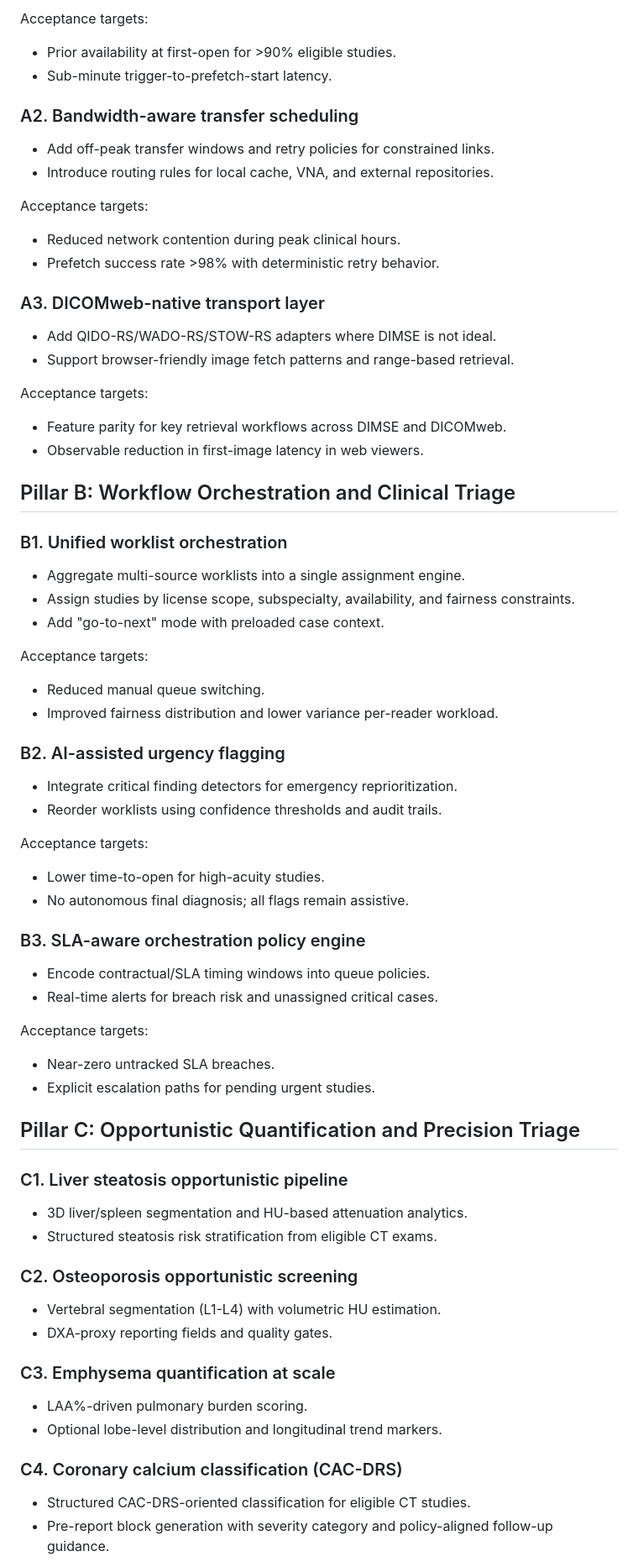
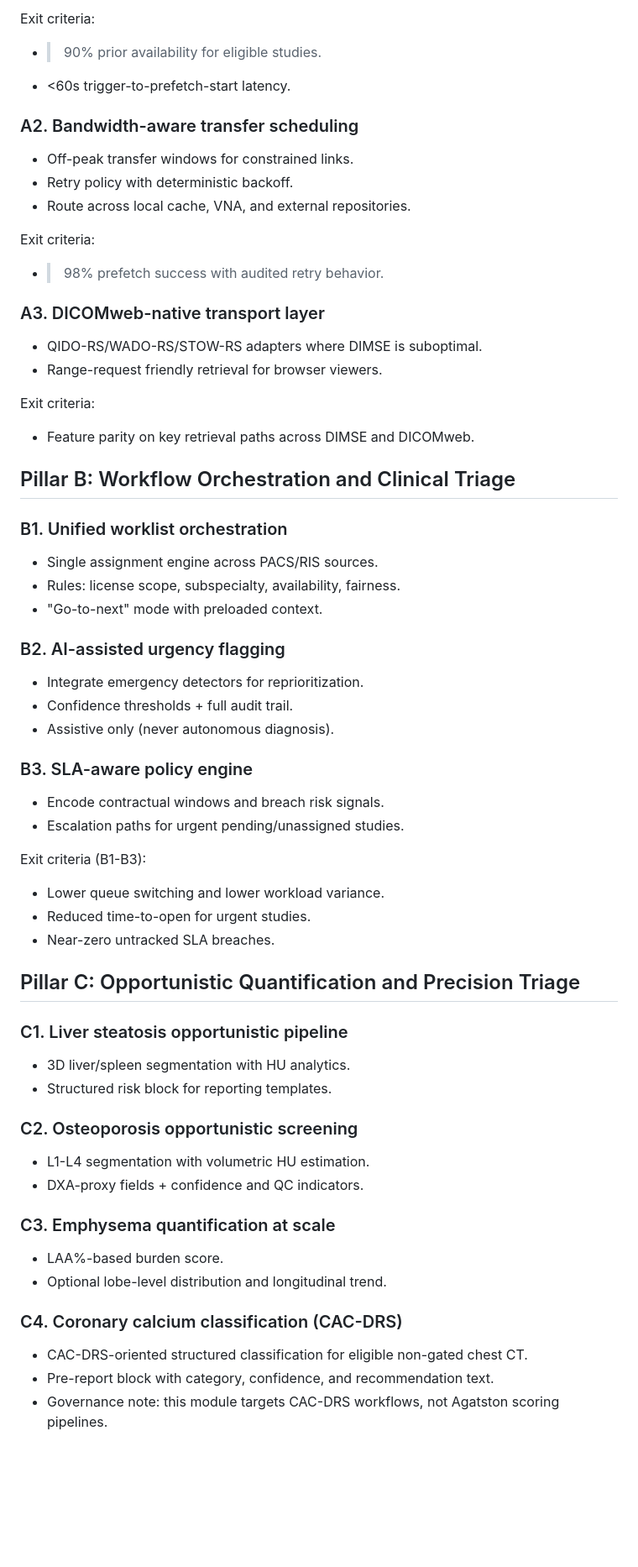
Before and after one commit to rod-americo/Heimdallr, a Markdown page: UPCOMING.md, the part around one of its changes. Shown at 84% size. Drawn GitHub-style; blank space fills up the shorter version.

Commit message:
docs(roadmap): expand upcoming modules and prioritization

```diff
--- a/UPCOMING.md
+++ b/UPCOMING.md
@@ -25,66 +57,60 @@ This document tracks features that are intentionally **not fully implemented yet
 
-Acceptance targets:
-- Prior availability at first-open for >90% eligible studies.
-- Sub-minute trigger-to-prefetch-start latency.
+Exit criteria:
+- >90% prior availability for eligible studies.
+- <60s trigger-to-prefetch-start latency.
 
 ### A2. Bandwidth-aware transfer scheduling
-- Add off-peak transfer windows and retry policies for constrained links.
-- Introduce routing rules for local cache, VNA, and external repositories.
+- Off-peak transfer windows for constrained links.
+- Retry policy with deterministic backoff.
+- Route across local cache, VNA, and external repositories.
 
-Acceptance targets:
-- Reduced network contention during peak clinical hours.
-- Prefetch success rate >98% with deterministic retry behavior.
+Exit criteria:
+- >98% prefetch success with audited retry behavior.
 
 ### A3. DICOMweb-native transport layer
-- Add QIDO-RS/WADO-RS/STOW-RS adapters where DIMSE is not ideal.
-- Support browser-friendly image fetch patterns and range-based retrieval.
+- QIDO-RS/WADO-RS/STOW-RS adapters where DIMSE is suboptimal.
+- Range-request friendly retrieval for browser viewers.
 
-Acceptance targets:
-- Feature parity for key retrieval workflows across DIMSE and DICOMweb.
-- Observable reduction in first-image latency in web viewers.
+Exit criteria:
+- Feature parity on key retrieval paths across DIMSE and DICOMweb.
 
 ## Pillar B: Workflow Orchestration and Clinical Triage
 
 ### B1. Unified worklist orchestration
-- Aggregate multi-source worklists into a single assignment engine.
-- Assign studies by license scope, subspecialty, availability, and fairness constraints.
-- Add "go-to-next" mode with preloaded case context.
-
-Acceptance targets:
-- Reduced manual queue switching.
-- Improved fairness distribution and lower variance per-reader workload.
+- Single assignment engine across PACS/RIS sources.
+- Rules: license scope, subspecialty, availability, fairness.
+- "Go-to-next" mode with preloaded context.
 
 ### B2. AI-assisted urgency flagging
-- Integrate critical finding detectors for emergency reprioritization.
-- Reorder worklists using confidence thresholds and audit trails.
+- Integrate emergency detectors for reprioritization.
+- Confidence thresholds + full audit trail.
+- Assistive only (never autonomous diagnosis).
 
-Acceptance targets:
-- Lower time-to-open for high-acuity studies.
-- No autonomous final diagnosis; all flags remain assistive.
+### B3. SLA-aware policy engine
+- Encode contractual windows and breach risk signals.
+- Escalation paths for urgent pending/unassigned studies.
 
-### B3. SLA-aware orchestration policy engine
-- Encode contractual/SLA timing windows into queue policies.
-- Real-time alerts for breach risk and unassigned critical cases.
-
-Acceptance targets:
+Exit criteria (B1-B3):
+- Lower queue switching and lower workload variance.
+- Reduced time-to-open for urgent studies.
 - Near-zero untracked SLA breaches.
-- Explicit escalation paths for pending urgent studies.
 
 ## Pillar C: Opportunistic Quantification and Precision Triage
 
 ### C1. Liver steatosis opportunistic pipeline
-- 3D liver/spleen segmentation and HU-based attenuation analytics.
-- Structured steatosis risk stratification from eligible CT exams.
+- 3D liver/spleen segmentation with HU analytics.
+- Structured risk block for reporting templates.
 
 ### C2. Osteoporosis opportunistic screening
-- Vertebral segmentation (L1-L4) with volumetric HU estimation.
-- DXA-proxy reporting fields and quality gates.
+- L1-L4 segmentation with volumetric HU estimation.
+- DXA-proxy fields + confidence and QC indicators.
 
 ### C3. Emphysema quantification at scale
-- LAA%-driven pulmonary burden scoring.
-- Optional lobe-level distribution and longitudinal trend markers.
+- LAA%-based burden score.
+- Optional lobe-level distribution and longitudinal trend.
 
 ### C4. Coronary calcium classification (CAC-DRS)
-- Structured CAC-DRS-oriented classification for eligible CT studies.
-- Pre-report block generation with severity category and policy-aligned follow-up guidance.
+- CAC-DRS-oriented structured classification for eligible non-gated chest CT.
+- Pre-report block with category, confidence, and recommendation text.
+- Governance note: this module targets CAC-DRS workflows, not Agatston scoring pipelines.
 
```
Also changed, not shown: other parts of UPCOMING.md (+117 -74 lines).
